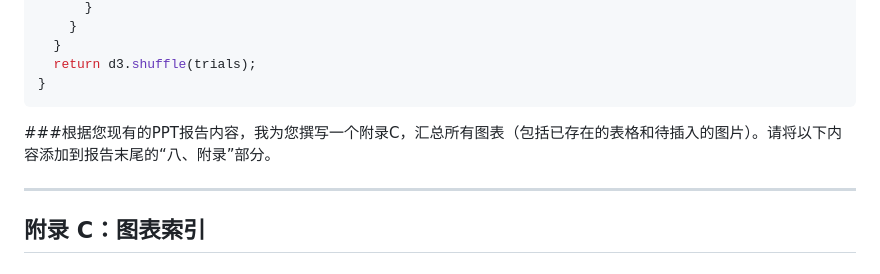
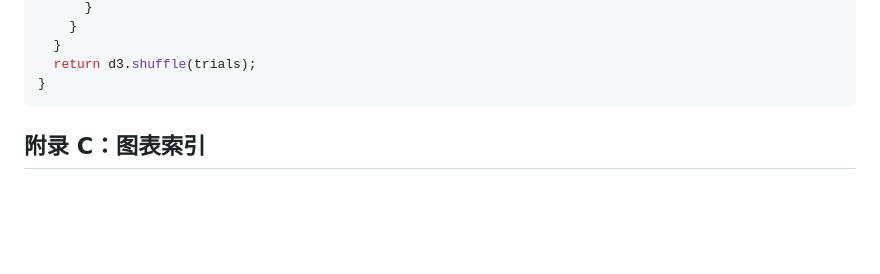
Before and after one commit to Yideal/mental-rotation-experiment, a Markdown page: README.md, the part around the change. Drawn GitHub-style; blank space fills up the shorter version.

Commit message:
Add Appendix C: Chart Index to README
Added Appendix C for chart index to the report.

````diff
--- a/README.md
+++ b/README.md
@@ -344,9 +344,6 @@ function generateTrials(perCondition) {
 }
 ```
 
-###根据您现有的PPT报告内容，我为您撰写一个附录C，汇总所有图表（包括已存在的表格和待插入的图片）。请将以下内容添加到报告末尾的“八、附录”部分。
-
----
 
 ## 附录 C：图表索引
 
````
